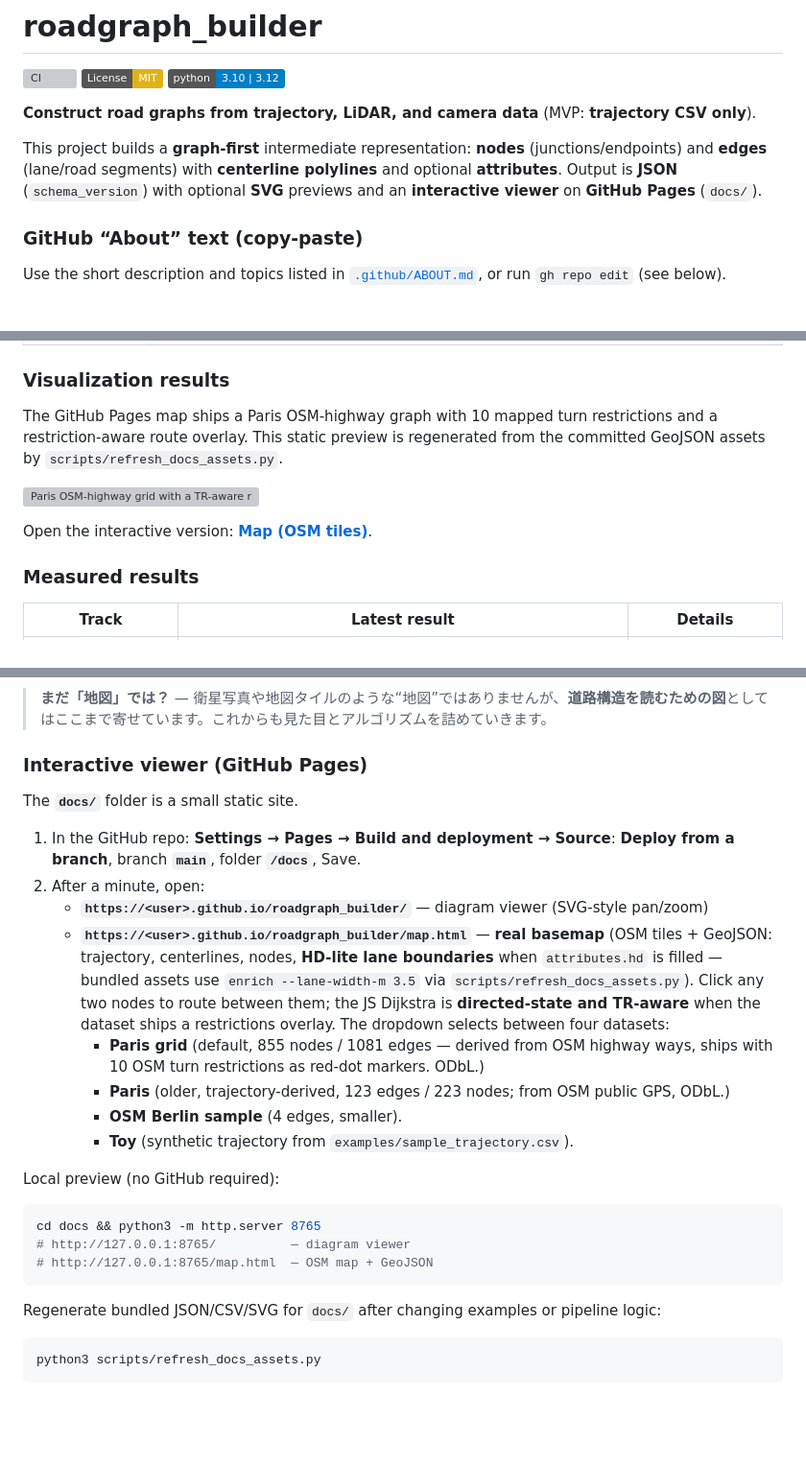
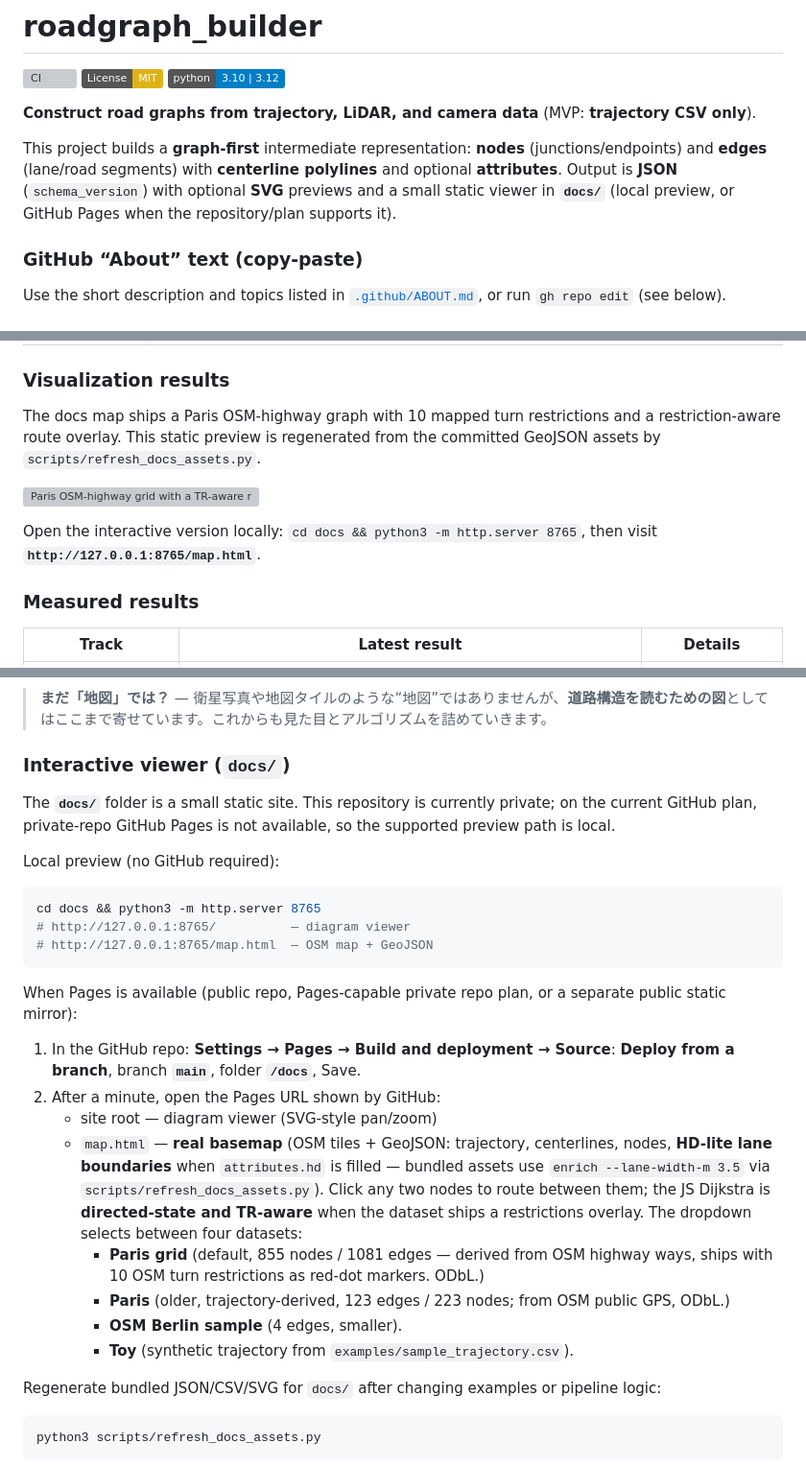
Before and after one commit to rsasaki0109/roadgraph_builder, a Markdown page: README.md, 3 parts joined by grey strips. Shown at 96% size. Rendered like a GitHub page; badges without logos; blank space fills up the shorter version; grey boxes are pictures that could not be loaded.

Commit message:
Document private docs preview path

````diff
--- a/README.md
+++ b/README.md
@@ -6,7 +6,7 @@
 
 **Construct road graphs from trajectory, LiDAR, and camera data** (MVP: **trajectory CSV only**).
 
-This project builds a **graph-first** intermediate representation: **nodes** (junctions/endpoints) and **edges** (lane/road segments) with **centerline polylines** and optional **attributes**. Output is **JSON** (`schema_version`) with optional **SVG** previews and an **interactive viewer** on **GitHub Pages** (`docs/`).
+This project builds a **graph-first** intermediate representation: **nodes** (junctions/endpoints) and **edges** (lane/road segments) with **centerline polylines** and optional **attributes**. Output is **JSON** (`schema_version`) with optional **SVG** previews and a small static viewer in **`docs/`** (local preview, or GitHub Pages when the repository/plan supports it).
 
 ### GitHub “About” text (copy-paste)
 
@@ -29,5 +29,5 @@ Use the short description and topics listed in [`.github/ABOUT.md`](.github/ABOU
 
 ### Visualization results
 
-The GitHub Pages map ships a Paris OSM-highway graph with 10 mapped turn restrictions and a restriction-aware route overlay. This static preview is regenerated from the committed GeoJSON assets by `scripts/refresh_docs_assets.py`.
+The docs map ships a Paris OSM-highway graph with 10 mapped turn restrictions and a restriction-aware route overlay. This static preview is regenerated from the committed GeoJSON assets by `scripts/refresh_docs_assets.py`.
 
@@ -35,5 +35,5 @@ The GitHub Pages map ships a Paris OSM-highway graph with 10 mapped turn restric
 
-Open the interactive version: **[Map (OSM tiles)](https://rsasaki0109.github.io/roadgraph_builder/map.html)**.
+Open the interactive version locally: `cd docs && python3 -m http.server 8765`, then visit **`http://127.0.0.1:8765/map.html`**.
 
 ### Measured results
 
@@ -192,18 +192,9 @@ These are **static exports** from `roadgraph_builder visualize` (regenerate with
 
 > **まだ「地図」では？** — 衛星写真や地図タイルのような“地図”ではありませんが、**道路構造を読むための図**としてはここまで寄せています。これからも見た目とアルゴリズムを詰めていきます。
 
-### Interactive viewer (GitHub Pages)
+### Interactive viewer (`docs/`)
 
-The **`docs/`** folder is a small static site.
-
-1. In the GitHub repo: **Settings → Pages → Build and deployment → Source**: **Deploy from a branch**, branch **`main`**, folder **`/docs`**, Save.
-2. After a minute, open:
-   - **`https://<user>.github.io/roadgraph_builder/`** — diagram viewer (SVG-style pan/zoom)
-   - **`https://<user>.github.io/roadgraph_builder/map.html`** — **real basemap** (OSM tiles + GeoJSON: trajectory, centerlines, nodes, **HD-lite lane boundaries** when `attributes.hd` is filled — bundled assets use `enrich --lane-width-m 3.5` via `scripts/refresh_docs_assets.py`). Click any two nodes to route between them; the JS Dijkstra is **directed-state and TR-aware** when the dataset ships a restrictions overlay. The dropdown selects between four datasets:
-     - **Paris grid** (default, 855 nodes / 1081 edges — derived from OSM highway ways, ships with 10 OSM turn restrictions as red-dot markers. ODbL.)
-     - **Paris** (older, trajectory-derived, 123 edges / 223 nodes; from OSM public GPS, ODbL.)
-     - **OSM Berlin sample** (4 edges, smaller).
-     - **Toy** (synthetic trajectory from `examples/sample_trajectory.csv`).
+The **`docs/`** folder is a small static site. This repository is currently private; on the current GitHub plan, private-repo GitHub Pages is not available, so the supported preview path is local.
 
 Local preview (no GitHub required):
 
@@ -212,6 +203,17 @@ cd docs && python3 -m http.server 8765
 # http://127.0.0.1:8765/          — diagram viewer
 # http://127.0.0.1:8765/map.html  — OSM map + GeoJSON
 ```
+
+When Pages is available (public repo, Pages-capable private repo plan, or a separate public static mirror):
+
+1. In the GitHub repo: **Settings → Pages → Build and deployment → Source**: **Deploy from a branch**, branch **`main`**, folder **`/docs`**, Save.
+2. After a minute, open the Pages URL shown by GitHub:
+   - site root — diagram viewer (SVG-style pan/zoom)
+   - `map.html` — **real basemap** (OSM tiles + GeoJSON: trajectory, centerlines, nodes, **HD-lite lane boundaries** when `attributes.hd` is filled — bundled assets use `enrich --lane-width-m 3.5` via `scripts/refresh_docs_assets.py`). Click any two nodes to route between them; the JS Dijkstra is **directed-state and TR-aware** when the dataset ships a restrictions overlay. The dropdown selects between four datasets:
+     - **Paris grid** (default, 855 nodes / 1081 edges — derived from OSM highway ways, ships with 10 OSM turn restrictions as red-dot markers. ODbL.)
+     - **Paris** (older, trajectory-derived, 123 edges / 223 nodes; from OSM public GPS, ODbL.)
+     - **OSM Berlin sample** (4 edges, smaller).
+     - **Toy** (synthetic trajectory from `examples/sample_trajectory.csv`).
 
 Regenerate bundled JSON/CSV/SVG for `docs/` after changing examples or pipeline logic:
 
````
Also changed, not shown: other parts of README.md (+4 -4 lines), docs/PLAN.md (+14 -7 lines).
